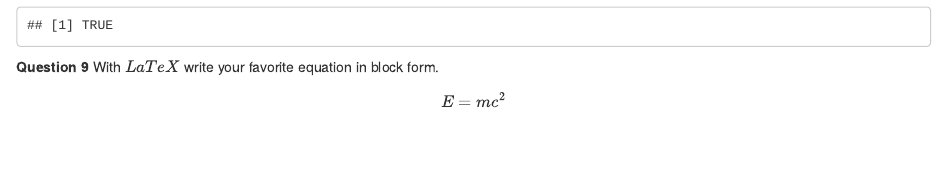
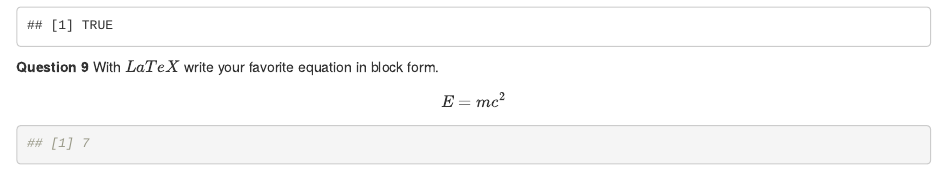
Before and after one commit to ayselgulamzada/HomeworkOne, an R Markdown document (HomeworkOne.Rmd): the page in a window 1100 px wide, from 720 px down. Rendered offline with R 4.5, knitr and Pandoc, with nearby package versions.

Commit message:
added my answer

````diff
--- a/HomeworkOne.Rmd
+++ b/HomeworkOne.Rmd
@@ -54,3 +54,8 @@ My favorite webpage is [Google](https://www.google.com/)
 $$
 E = mc^2
 $$
+
+
+```{r}
+## [1] 7
+```
````
